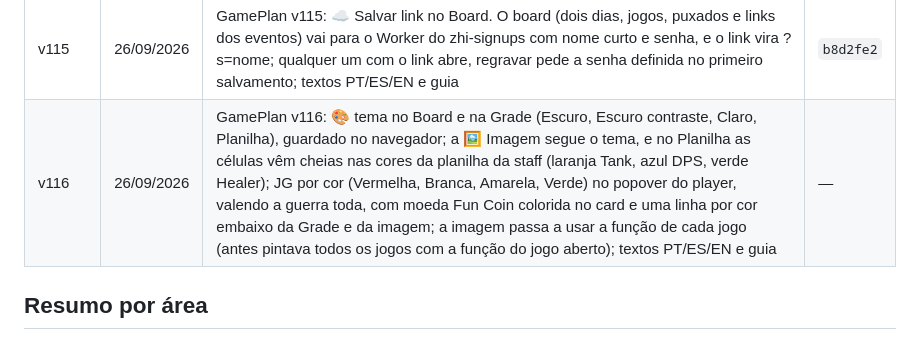
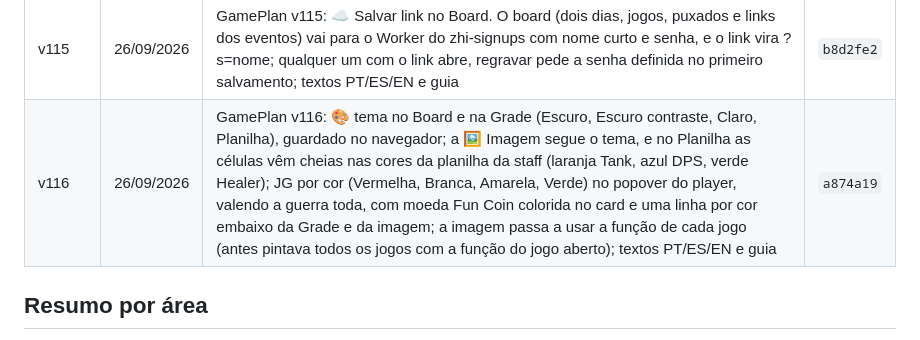
Before and after one commit to guilhermeadapt/zhi-gang, a Markdown page: CHANGELOG.md, the part around the change. Rendered like a GitHub page.

Commit message:
changelog: v116

```diff
--- a/CHANGELOG.md
+++ b/CHANGELOG.md
@@ -122,7 +122,7 @@ Os 10 primeiros commits são anteriores ao versionamento (marcados como —). O
 | v113 | 26/09/2026 | GamePlan v113: sábado e domingo na mesma guerra. Roster com dois links de evento (Sáb + Dom), mesclados num roster só com status e nota por dia; toggle Sáb/Dom na barra de jogos (painel e Board), jogos por dia, ⇉ replica o G1 do dia nos jogos vazios (cria até o G5, não toca jogo montado), Dom nasce cópia do Sáb sem quem não vai no domingo, faixa apagada "Inscritos só no outro dia" arrastável, Grade e imagem com seletor de dia, nota do raid-helper 📝 no card e no popover; ⤓ Puxar players de outro board (link de board antigo ou de evento) para simular com quem não se inscreveu; textos PT/ES/EN, guia e tour do Board | `1dd557f` |
 | v114 | 26/09/2026 | GamePlan v114: players casados pelo userId do Discord (sync dos dois dias, mesclar e ⤓ Puxar), então nome trocado não duplica mais ninguém (Rhaela com 3 grafias, petrichor = pto); ⭐ main roster no popover, guardado por userId para toda guerra do navegador, com prioridade no ⚙ Preencher e no topo de Disponíveis; board redistribuído para tela compartilhada: faixa única no topo com dia, jogos e ferramentas, lateral só com a lista, modal de até 1800 px, nomes maiores, slots tracejados dizendo o que falta em cada PT (＋ Tank / ＋ Healer / ＋ DPS), selo N/5 com quantos jogos do dia o player joga (só para quem não joga todos) e ⛶ Telão (tela cheia, sem ferramentas, Esc sai); textos PT/ES/EN e guia | `6c6642d` |
 | v115 | 26/09/2026 | GamePlan v115: ☁ Salvar link no Board. O board (dois dias, jogos, puxados e links dos eventos) vai para o Worker do zhi-signups com nome curto e senha, e o link vira ?s=nome; qualquer um com o link abre, regravar pede a senha definida no primeiro salvamento; textos PT/ES/EN e guia | `b8d2fe2` |
-| v116 | 26/09/2026 | GamePlan v116: 🎨 tema no Board e na Grade (Escuro, Escuro contraste, Claro, Planilha), guardado no navegador; a 🖼 Imagem segue o tema, e no Planilha as células vêm cheias nas cores da planilha da staff (laranja Tank, azul DPS, verde Healer); JG por cor (Vermelha, Branca, Amarela, Verde) no popover do player, valendo a guerra toda, com moeda Fun Coin colorida no card e uma linha por cor embaixo da Grade e da imagem; a imagem passa a usar a função de cada jogo (antes pintava todos os jogos com a função do jogo aberto); textos PT/ES/EN e guia | — |
+| v116 | 26/09/2026 | GamePlan v116: 🎨 tema no Board e na Grade (Escuro, Escuro contraste, Claro, Planilha), guardado no navegador; a 🖼 Imagem segue o tema, e no Planilha as células vêm cheias nas cores da planilha da staff (laranja Tank, azul DPS, verde Healer); JG por cor (Vermelha, Branca, Amarela, Verde) no popover do player, valendo a guerra toda, com moeda Fun Coin colorida no card e uma linha por cor embaixo da Grade e da imagem; a imagem passa a usar a função de cada jogo (antes pintava todos os jogos com a função do jogo aberto); textos PT/ES/EN e guia | `a874a19` |
 
 
 ## Resumo por área
```
